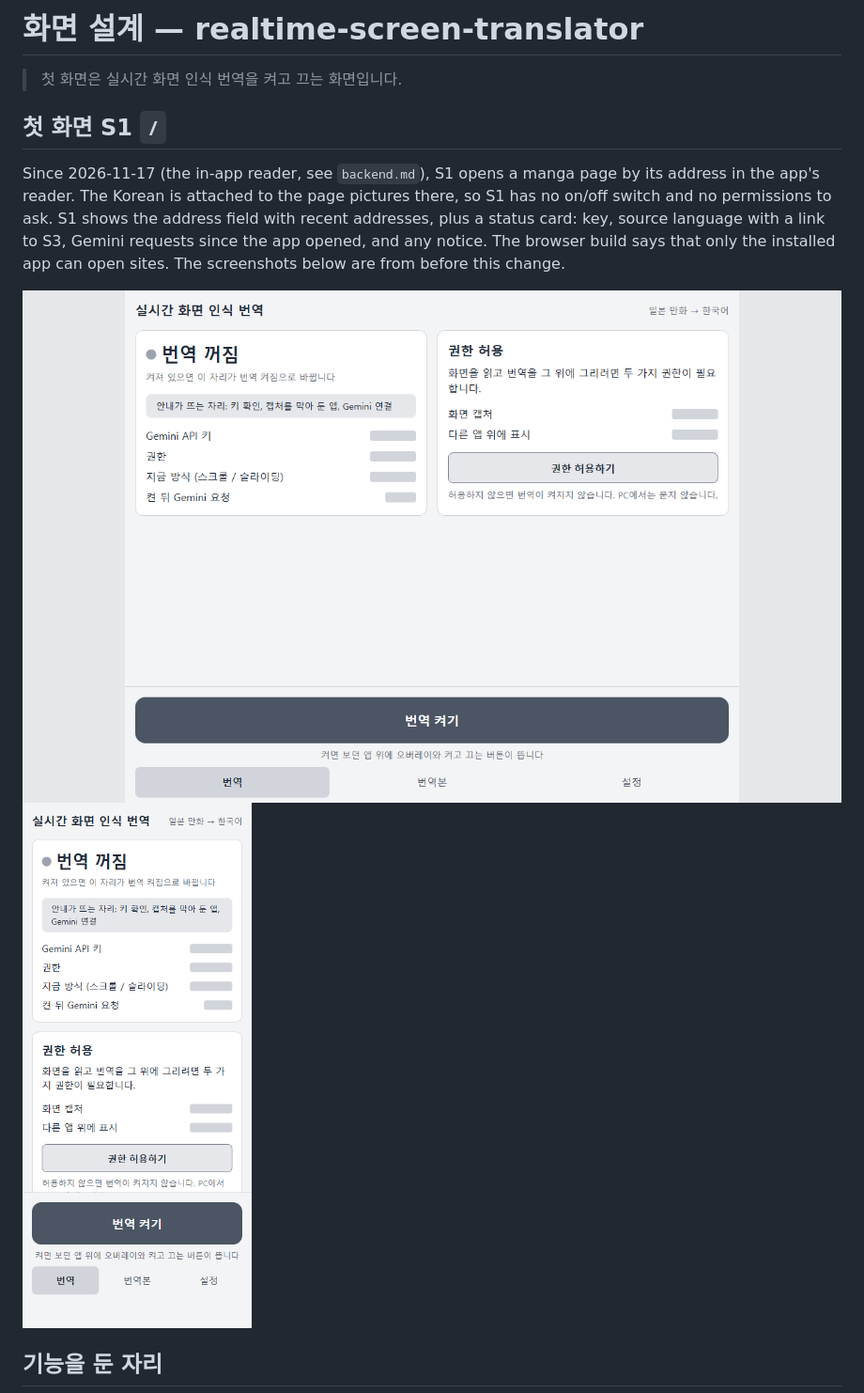
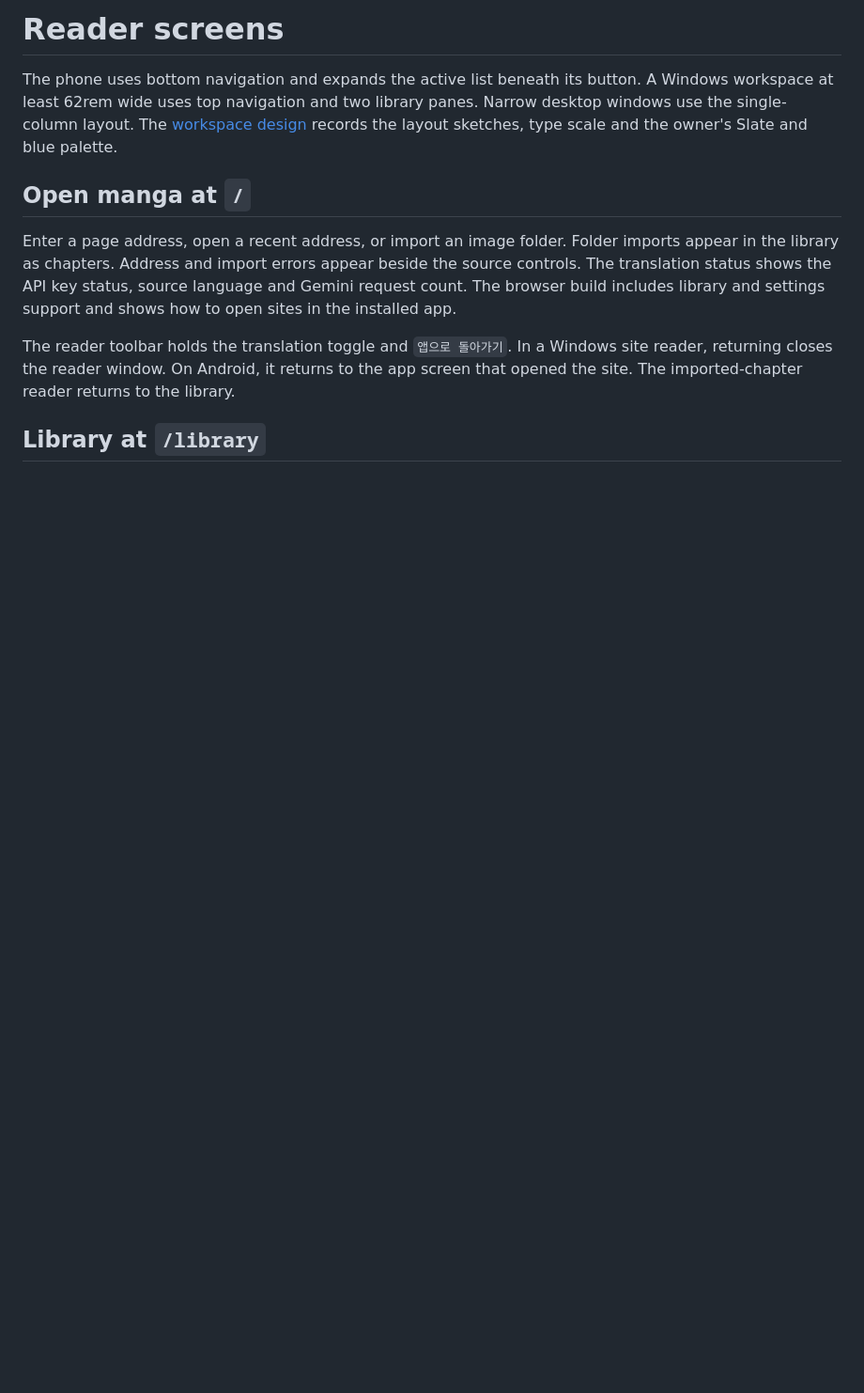
Before and after one commit to LittleBitAI/realtime-screen-translator, a Markdown page: docs/design/frontend.md, the part around one of its changes. Shown at 94% size. Rendered like a GitHub page; blank space fills up the shorter version.

```diff
--- a/docs/design/frontend.md
+++ b/docs/design/frontend.md
@@ -1,13 +1,12 @@
-# 화면 설계 — realtime-screen-translator
+# Reader screens
 
-> 첫 화면은 실시간 화면 인식 번역을 켜고 끄는 화면입니다.
+The phone uses bottom navigation and expands the active list beneath its button. A Windows workspace at least 62rem wide uses top navigation and two library panes. Narrow desktop windows use the single-column layout. The [workspace design](../../DESIGN.md) records the layout sketches, type scale and the owner's Slate and blue palette.
 
-## 첫 화면 S1 `/`
+## Open manga at `/`
 
-Since 2026-11-17 (the in-app reader, see `backend.md`), S1 opens a manga page by its address in the app's reader. The Korean is attached to the page pictures there, so S1 has no on/off switch and no permissions to ask. S1 shows the address field with recent addresses, plus a status card: key, source language with a link to S3, Gemini requests since the app opened, and any notice. The browser build says that only the installed app can open sites. The screenshots below are from before this change.
+Enter a page address, open a recent address, or import an image folder. Folder imports appear in the library as chapters. Address and import errors appear beside the source controls. The translation status shows the API key status, source language and Gemini request count. The browser build includes library and settings support and shows how to open sites in the installed app.
 
-![S1 desktop](shots/S1-desktop.png)
-![S1 phone](shots/S1-phone.png)
+The reader toolbar holds the translation toggle and `앱으로 돌아가기`. In a Windows site reader, returning closes the reader window. On Android, it returns to the app screen that opened the site. The imported-chapter reader returns to the library.
 
-## 기능을 둔 자리
+## Library at `/library`
 
```
Also changed, not shown: other parts of docs/design/frontend.md (+8 -42 lines), DESIGN.md (+13 -2 lines), README.md (+1 -1 lines), docs/design/shots/library-galaxy-s21-plus.png (added), docs/design/shots/library-windows.png (added), 3 other files.
